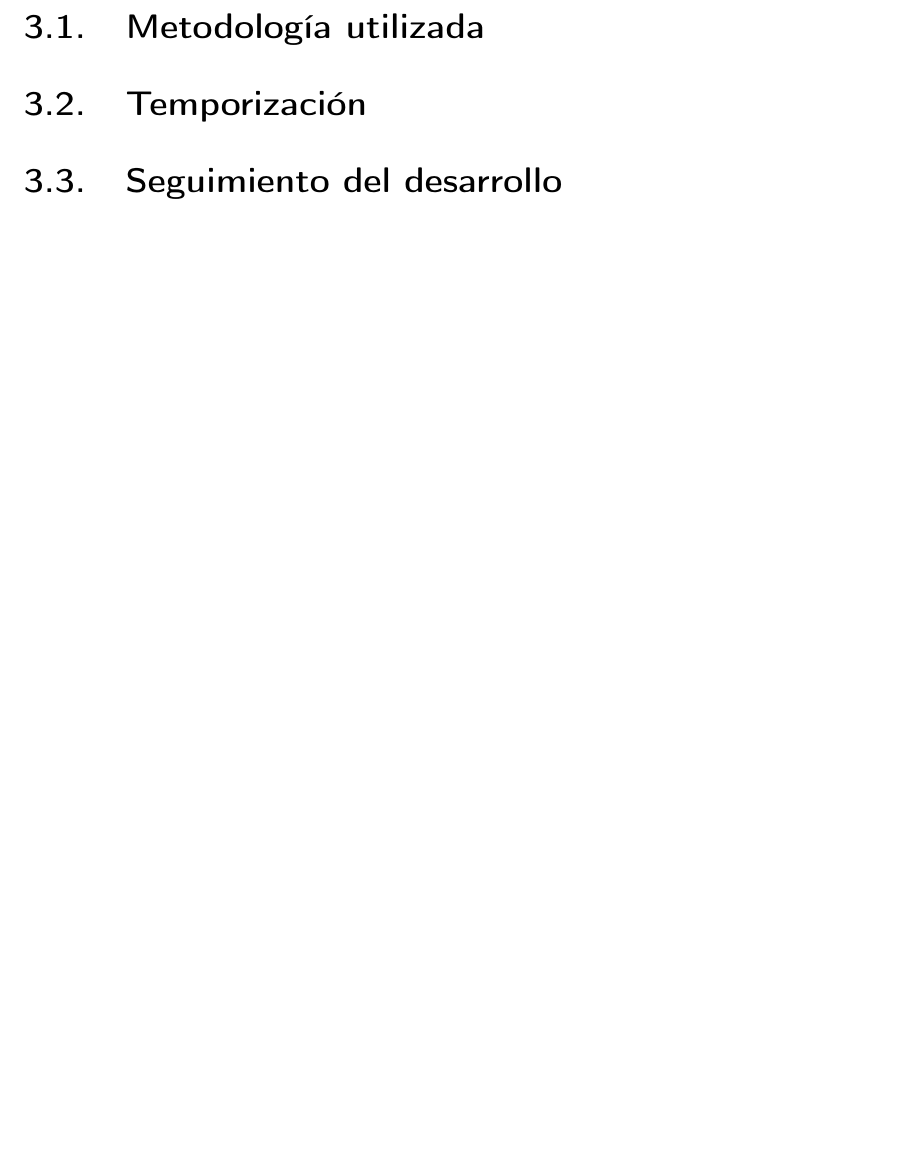
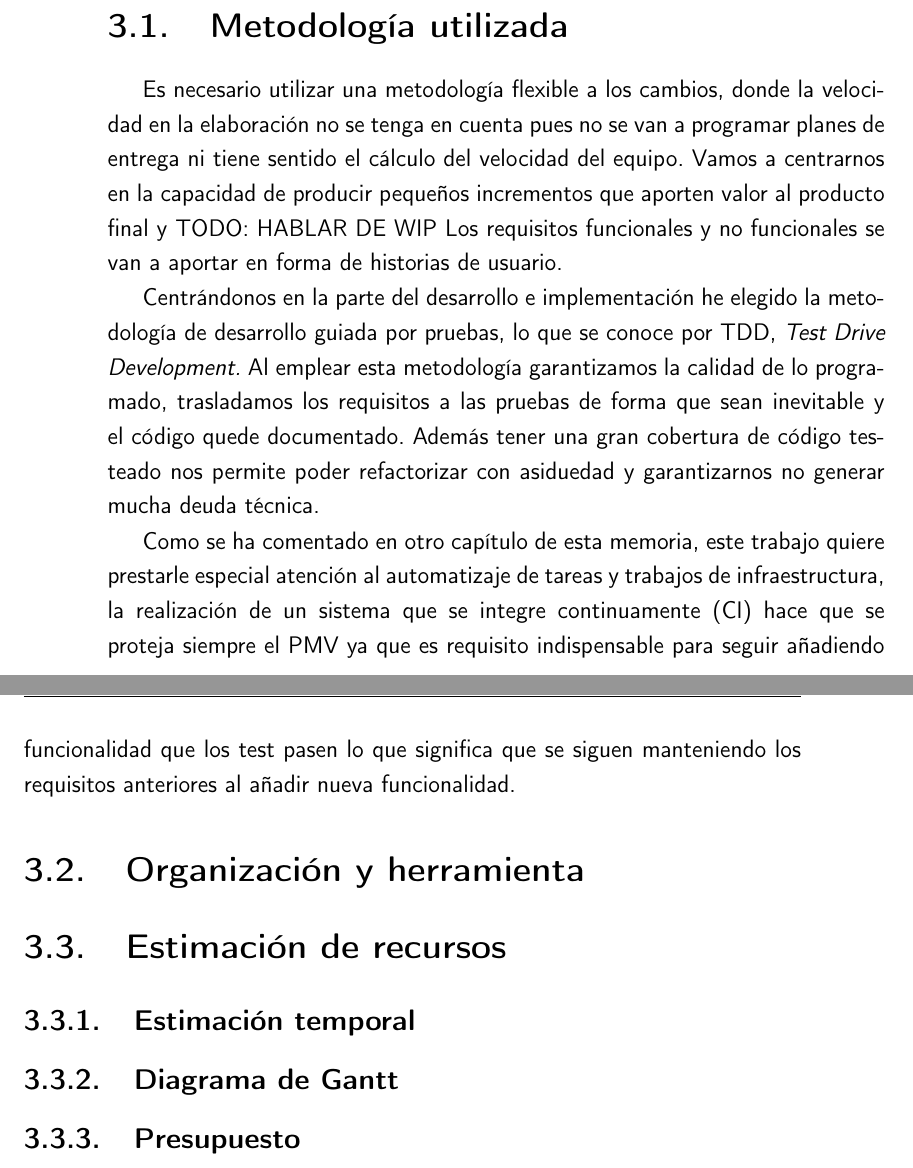
Before and after one commit to pablojjimenez/TFG, a LaTeX book (doc/proyecto.tex, which reads doc/secciones/04_planificacion.tex): part of page 23 of 31 before the commit and two parts of pages 24 and 25 of 33 after it, the two joined at a grey line, cut so that both start at the same text, the shorter picture padded with empty space. Compiled offline with pdfLaTeX.

Commit message:
add planificacion 1

```diff
--- a/doc/secciones/04_planificacion.tex
+++ b/doc/secciones/04_planificacion.tex
@@ -2,7 +31,27 @@
 
 \section{Metodología utilizada}
+Es necesario utilizar una metodología flexible a los cambios, donde la velocidad en la elaboración no se tenga en cuenta
+pues no se van a programar planes de entrega ni tiene sentido el cálculo del velocidad del equipo. Vamos  a centrarnos en la
+capacidad de producir pequeños incrementos que aporten valor al producto final y TODO: HABLAR DE WIP Los requisitos funcionales y no funcionales
+se van a aportar en forma de historias de usuario.
 
+Centrándonos en la parte del desarrollo e implementación he elegido la metodología de desarrollo guiada por pruebas,
+lo que se conoce por TDD, \textit{Test Drive Development.} Al emplear esta metodología garantizamos la calidad de
+lo programado, trasladamos los requisitos a las pruebas de forma que sean inevitable y el código quede documentado.
+Además tener una gran cobertura de código testeado nos permite poder refactorizar con asiduedad y garantizarnos no generar
+mucha deuda técnica.
 
-\section{Temporización}
+Como se ha comentado en otro capítulo de esta memoria, este trabajo quiere prestarle especial atención al automatizaje
+de tareas y trabajos de infraestructura, la realización de un sistema que se integre continuamente (CI) hace que se
+proteja siempre el PMV ya que es requisito indispensable para seguir añadiendo funcionalidad que los test pasen lo que
+significa que se siguen manteniendo los requisitos anteriores al añadir nueva funcionalidad.
 
-\section{Seguimiento del desarrollo}
+\section{Organización y herramienta}
+
+\section{Estimación de recursos}
+
+\subsection{Estimación temporal}
+
+\subsection{Diagrama de Gantt}
+
+\subsection{Presupuesto}
```
Also changed, not shown: doc/secciones/04_planificacion.tex (29 more changed lines).
